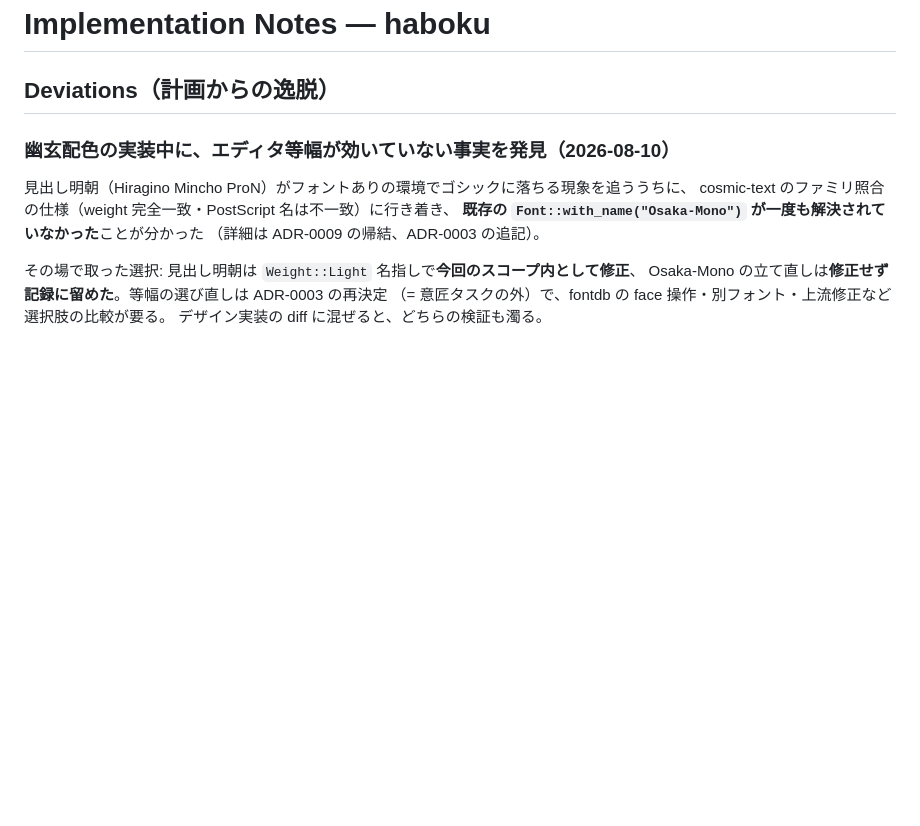
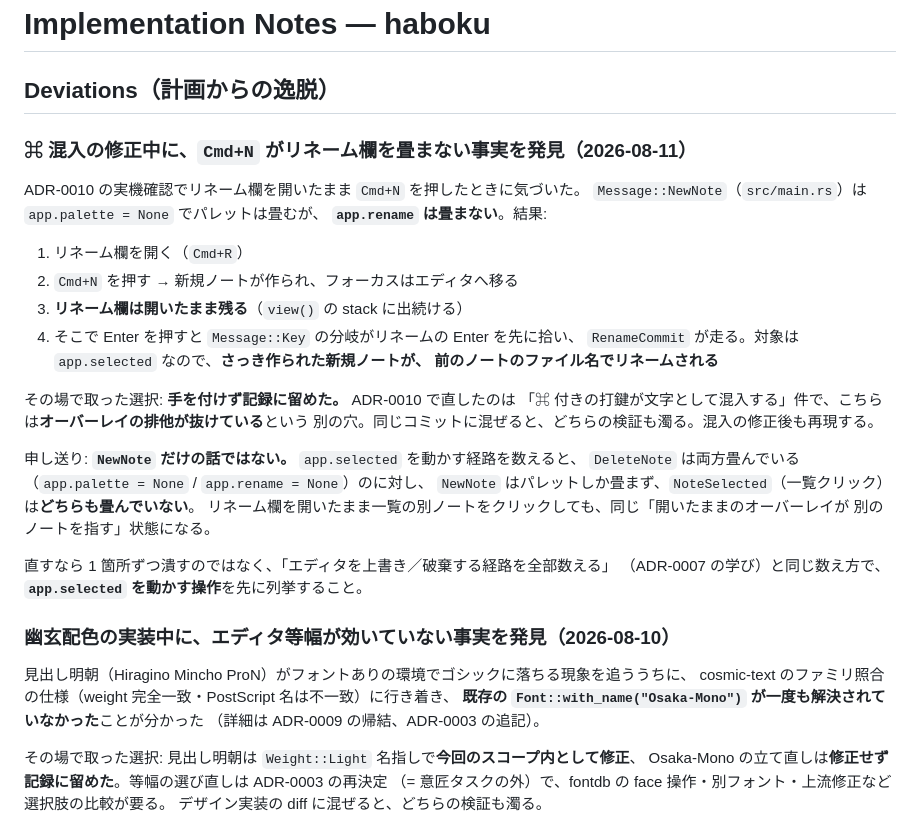
Before and after one commit to hyuraku/haboku, a Markdown page: docs/implementation-notes.md, the part around the change. Rendered like a GitHub page; blank space fills up the shorter version.

Commit message:
docs: リネーム欄が畳まれない経路を Deviations に記録する
ADR-0010 の実機確認中に見つけた別口の穴。リネーム欄を開いたまま Cmd+N を
押すと、新規ノートが作られてフォーカスはエディタへ移るのにリネーム欄が
残り、そこで Enter を押すと新規ノートが前のノートのファイル名でリネームされる。

app.selected を動かす経路を数えると、DeleteNote は両方畳むが NewNote は
パレットだけ、NoteSelected はどちらも畳んでいない。1 箇所ずつではなく
経路を列挙してから直すべきなので、今回は記録に留める。

```diff
--- a/docs/implementation-notes.md
+++ b/docs/implementation-notes.md
@@ -5,6 +5,32 @@
 ## Deviations（計画からの逸脱）
 
 <!-- 計画どおりに進まなかった点と、その場で取った保守的な選択。次の作業・次のセッションへの申し送り -->
+
+### ⌘ 混入の修正中に、`Cmd+N` がリネーム欄を畳まない事実を発見（2026-08-11）
+
+ADR-0010 の実機確認でリネーム欄を開いたまま `Cmd+N` を押したときに気づいた。
+`Message::NewNote`（`src/main.rs`）は `app.palette = None` でパレットは畳むが、
+**`app.rename` は畳まない**。結果:
+
+1. リネーム欄を開く（`Cmd+R`）
+2. `Cmd+N` を押す → 新規ノートが作られ、フォーカスはエディタへ移る
+3. **リネーム欄は開いたまま残る**（`view()` の stack に出続ける）
+4. そこで Enter を押すと `Message::Key` の分岐がリネームの Enter を先に拾い、
+   `RenameCommit` が走る。対象は `app.selected` なので、**さっき作られた新規ノートが、
+   前のノートのファイル名でリネームされる**
+
+その場で取った選択: **手を付けず記録に留めた。** ADR-0010 で直したのは
+「⌘ 付きの打鍵が文字として混入する」件で、こちらは**オーバーレイの排他が抜けている**という
+別の穴。同じコミットに混ぜると、どちらの検証も濁る。混入の修正後も再現する。
+
+申し送り: **`NewNote` だけの話ではない。** `app.selected` を動かす経路を数えると、
+`DeleteNote` は両方畳んでいる（`app.palette = None` / `app.rename = None`）のに対し、
+`NewNote` はパレットしか畳まず、`NoteSelected`（一覧クリック）は**どちらも畳んでいない**。
+リネーム欄を開いたまま一覧の別ノートをクリックしても、同じ「開いたままのオーバーレイが
+別のノートを指す」状態になる。
+
+直すなら 1 箇所ずつ潰すのではなく、「エディタを上書き／破棄する経路を全部数える」
+（ADR-0007 の学び）と同じ数え方で、**`app.selected` を動かす操作**を先に列挙すること。
 
 ### 幽玄配色の実装中に、エディタ等幅が効いていない事実を発見（2026-08-10）
 
```
